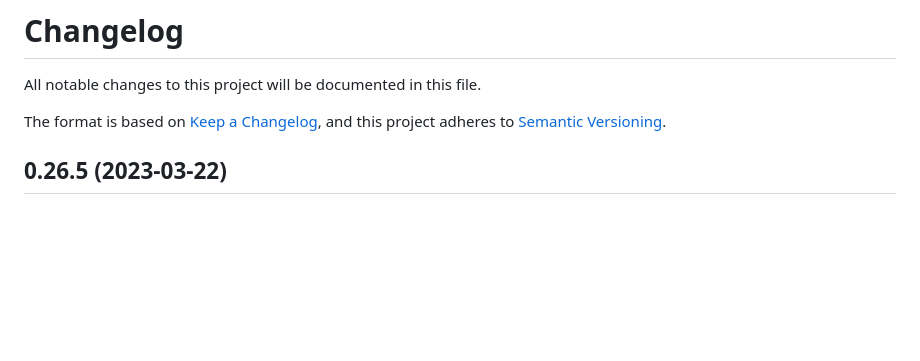
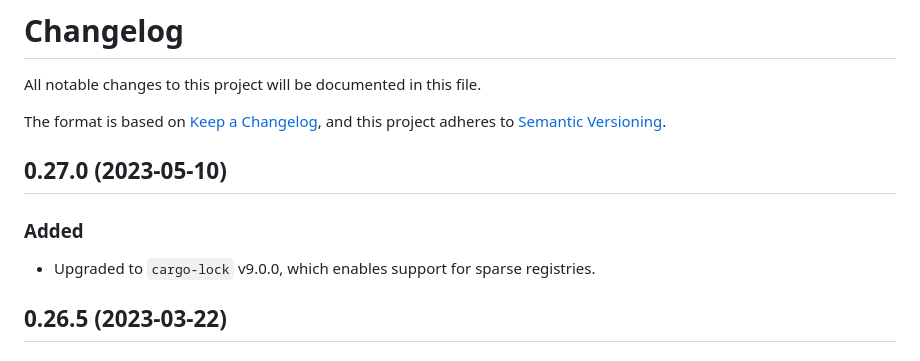
Before and after one commit to rustsec/rustsec, a Markdown page: rustsec/CHANGELOG.md, the part around the change. GitHub-like rendering; blank space fills up the shorter version.

Commit message:
Update rustsec crate changelog

```diff
--- a/rustsec/CHANGELOG.md
+++ b/rustsec/CHANGELOG.md
@@ -3,6 +3,12 @@ All notable changes to this project will be documented in this file.
 
 The format is based on [Keep a Changelog](https://keepachangelog.com/en/1.0.0/),
 and this project adheres to [Semantic Versioning](https://semver.org/spec/v2.0.0.html).
+
+## 0.27.0 (2023-05-10)
+
+### Added
+
+ - Upgraded to `cargo-lock` v9.0.0, which enables support for sparse registries.
 
 ## 0.26.5 (2023-03-22)
 ### Changed
```
